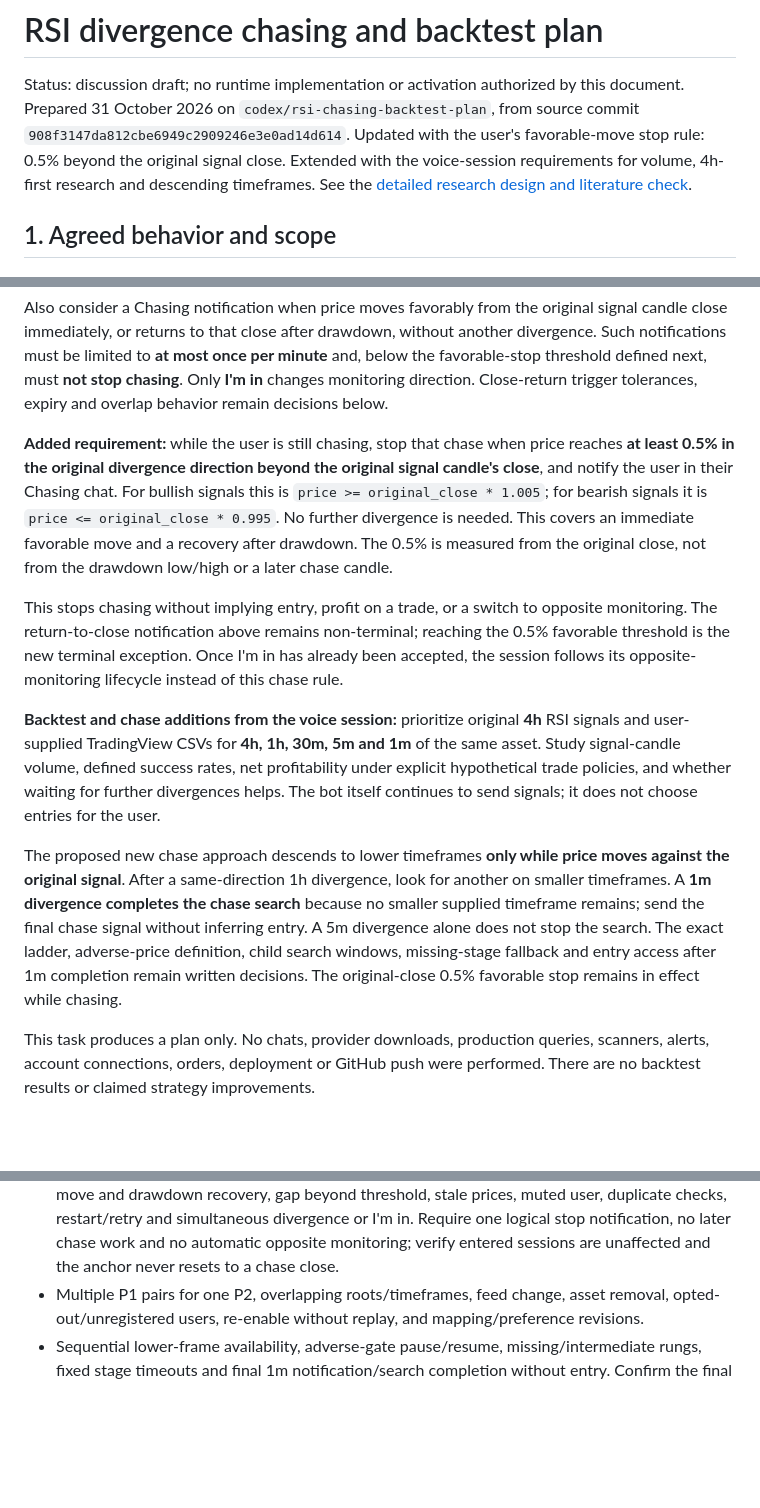
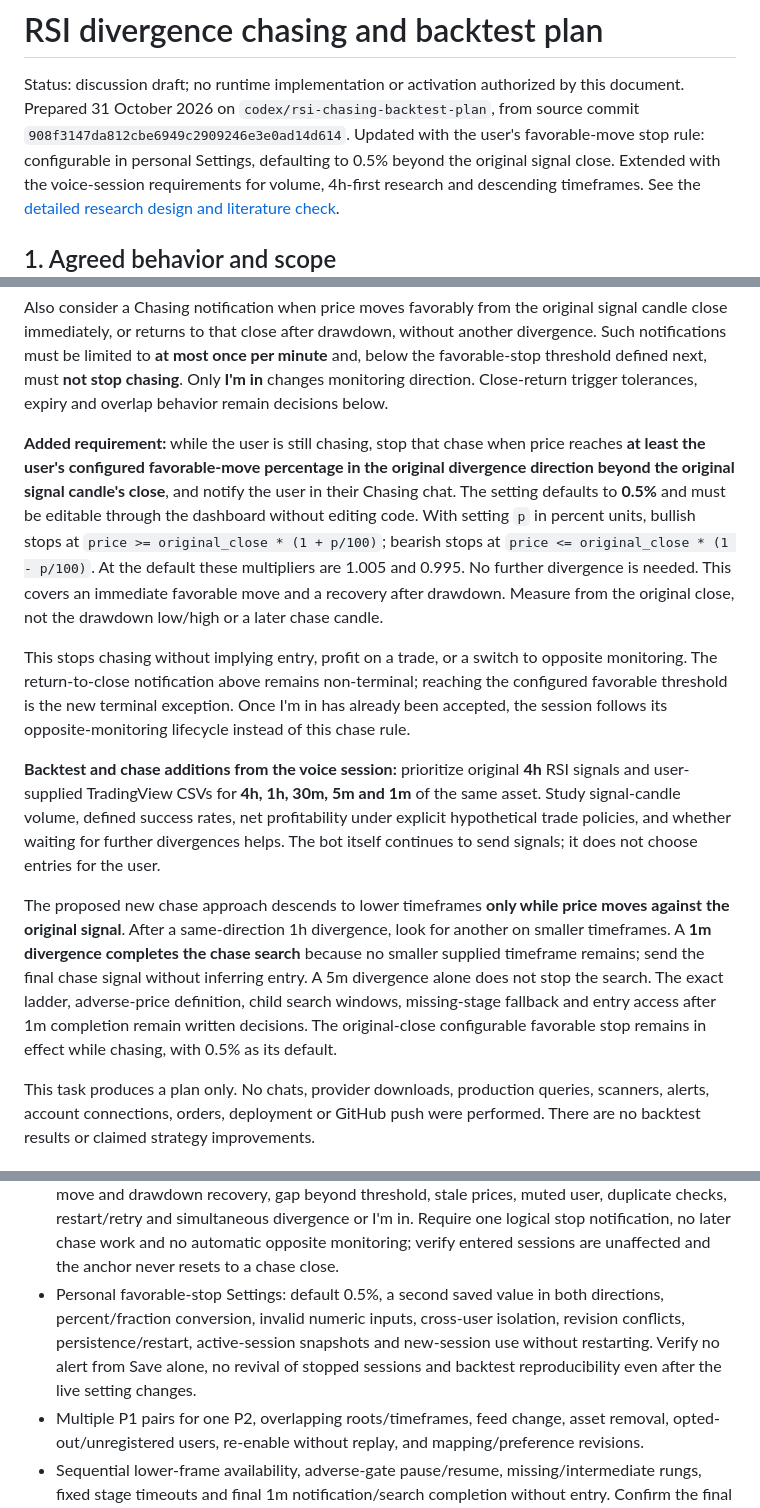
Before and after one commit to idodidodi/trading-bot, a Markdown page: docs/rsi-chasing-backtest-plan.md, 3 parts joined by grey strips. Rendered like a GitHub page; blank space fills up the shorter version.

```diff
--- a/docs/rsi-chasing-backtest-plan.md
+++ b/docs/rsi-chasing-backtest-plan.md
@@ -3,7 +3,8 @@
 Status: discussion draft; no runtime implementation or activation authorized by this document.
 Prepared 31 October 2026 on `codex/rsi-chasing-backtest-plan`, from source commit
 `908f3147da812cbe6949c2909246e3e0ad14d614`.
-Updated with the user's favorable-move stop rule: 0.5% beyond the original signal close.
+Updated with the user's favorable-move stop rule: configurable in personal Settings,
+defaulting to 0.5% beyond the original signal close.
 Extended with the voice-session requirements for volume, 4h-first research and descending
 timeframes. See the [detailed research design and literature check](rsi-chasing-research-design.md).
 
@@ -37,16 +38,19 @@ and, below the favorable-stop threshold defined next, must **not stop chasing**.
 overlap behavior remain decisions below.
 
 **Added requirement:** while the user is still chasing, stop that chase when price
-reaches **at least 0.5% in the original divergence direction beyond the original signal
-candle's close**, and notify the user in their Chasing chat. For bullish signals this is
-`price >= original_close * 1.005`; for bearish signals it is
-`price <= original_close * 0.995`. No further divergence is needed. This covers an
-immediate favorable move and a recovery after drawdown. The 0.5% is measured from the
-original close, not from the drawdown low/high or a later chase candle.
+reaches **at least the user's configured favorable-move percentage in the original
+divergence direction beyond the original signal candle's close**, and notify the user
+in their Chasing chat. The setting defaults to **0.5%** and must be editable through
+the dashboard without editing code. With setting `p` in percent units, bullish stops at
+`price >= original_close * (1 + p/100)`; bearish stops at
+`price <= original_close * (1 - p/100)`. At the default these multipliers are 1.005 and
+0.995. No further divergence is needed. This covers an immediate favorable move and a
+recovery after drawdown. Measure from the original close, not the drawdown low/high or
+a later chase candle.
 
 This stops chasing without implying entry, profit on a trade, or a switch to opposite
 monitoring. The return-to-close notification above remains non-terminal; reaching the
-0.5% favorable threshold is the new terminal exception. Once I'm in has already been
+configured favorable threshold is the new terminal exception. Once I'm in has already been
 accepted, the session follows its opposite-monitoring lifecycle instead of this chase rule.
 
 **Backtest and chase additions from the voice session:** prioritize original **4h** RSI
@@ -61,7 +65,8 @@ on smaller timeframes. A **1m divergence completes the chase search** because no
 supplied timeframe remains; send the final chase signal without inferring entry. A 5m
 divergence alone does not stop the search. The exact ladder, adverse-price definition,
 child search windows, missing-stage fallback and entry access after 1m completion remain
-written decisions. The original-close 0.5% favorable stop remains in effect while chasing.
+written decisions. The original-close configurable favorable stop remains in effect
+while chasing, with 0.5% as its default.
 
 This task produces a plan only. No chats, provider downloads, production queries,
 scanners, alerts, account connections, orders, deployment or GitHub push were performed.
@@ -511,6 +547,11 @@ Required later acceptance cases:
   duplicate checks, restart/retry and simultaneous divergence or I'm in. Require one
   logical stop notification, no later chase work and no automatic opposite monitoring;
   verify entered sessions are unaffected and the anchor never resets to a chase close.
+- Personal favorable-stop Settings: default 0.5%, a second saved value in both directions,
+  percent/fraction conversion, invalid numeric inputs, cross-user isolation, revision
+  conflicts, persistence/restart, active-session snapshots and new-session use without
+  restarting. Verify no alert from Save alone, no revival of stopped sessions and backtest
+  reproducibility even after the live setting changes.
 - Multiple P1 pairs for one P2, overlapping roots/timeframes, feed change, asset removal,
   opted-out/unregistered users, re-enable without replay, and mapping/preference revisions.
 - Sequential lower-frame availability, adverse-gate pause/resume, missing/intermediate
```
Also changed, not shown: other parts of docs/rsi-chasing-backtest-plan.md (+47 -16 lines), docs/rsi-chasing-research-design.md (+13 -7 lines).
